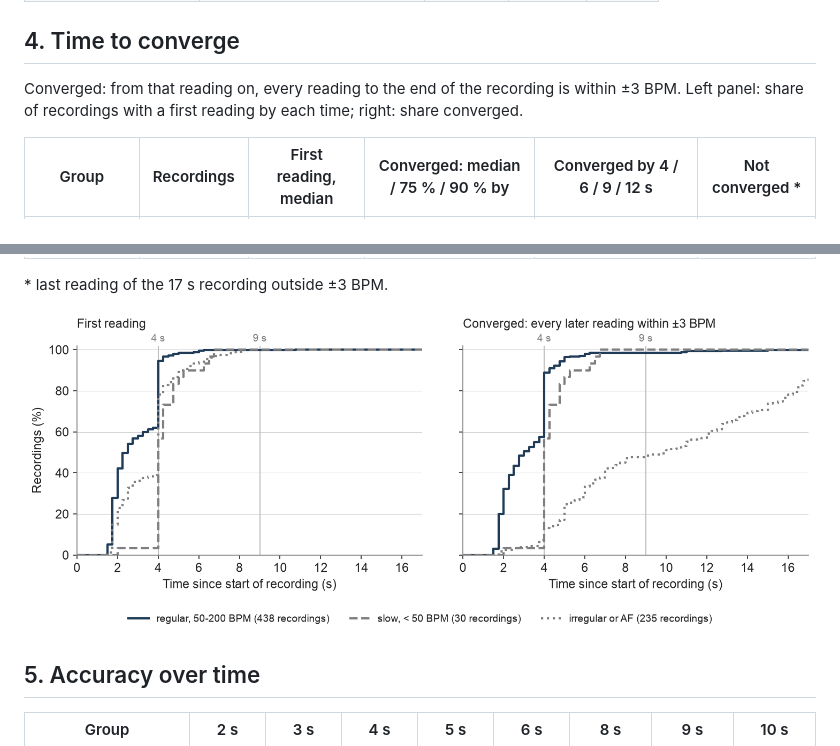
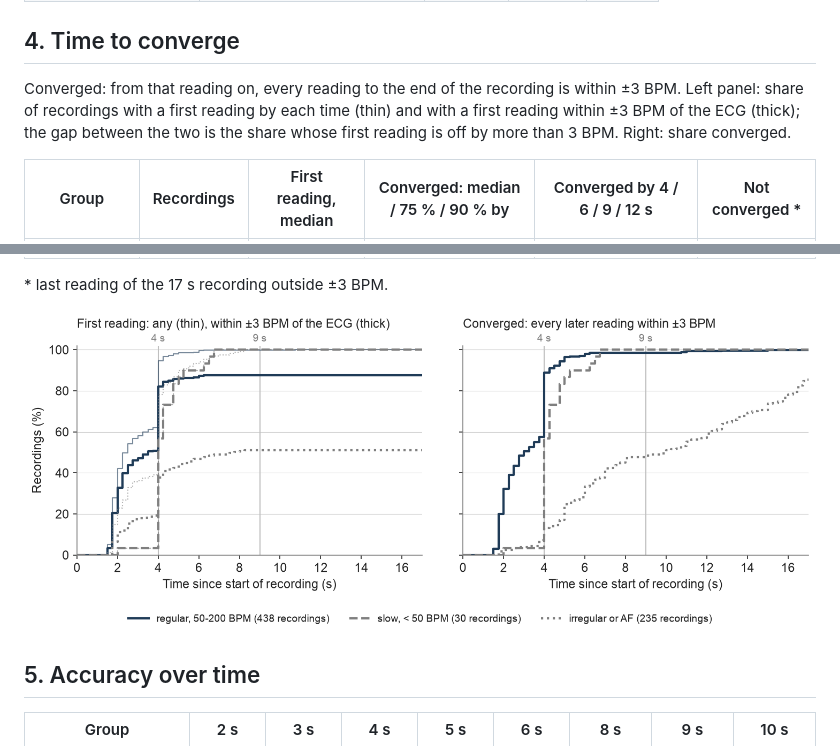
Before and after one commit to arvindr-eko/heart_rate_estimation, a Markdown page: docs/results.md, 2 parts joined by grey strips. GitHub-like rendering; pictures changed too: docs/figures/convergence.png.

Commit message:
Show first-reading accuracy in the convergence figure

```diff
--- a/docs/results.md
+++ b/docs/results.md
@@ -80,7 +80,9 @@ ECG HR (EFAST) in 95.7 %.
 
 ## 4. Time to converge
 Converged: from that reading on, every reading to the end of the recording is within ±3 BPM.
-Left panel: share of recordings with a first reading by each time; right: share converged.
+Left panel: share of recordings with a first reading by each time (thin) and with a first reading
+within ±3 BPM of the ECG (thick); the gap between the two is the share whose first reading is off
+by more than 3 BPM. Right: share converged.
 
 <!-- begin:convergence -->
 | Group | Recordings | First reading, median | Converged: median / 75 % / 90 % by | Converged by 4 / 6 / 9 / 12 s | Not converged * |
```
